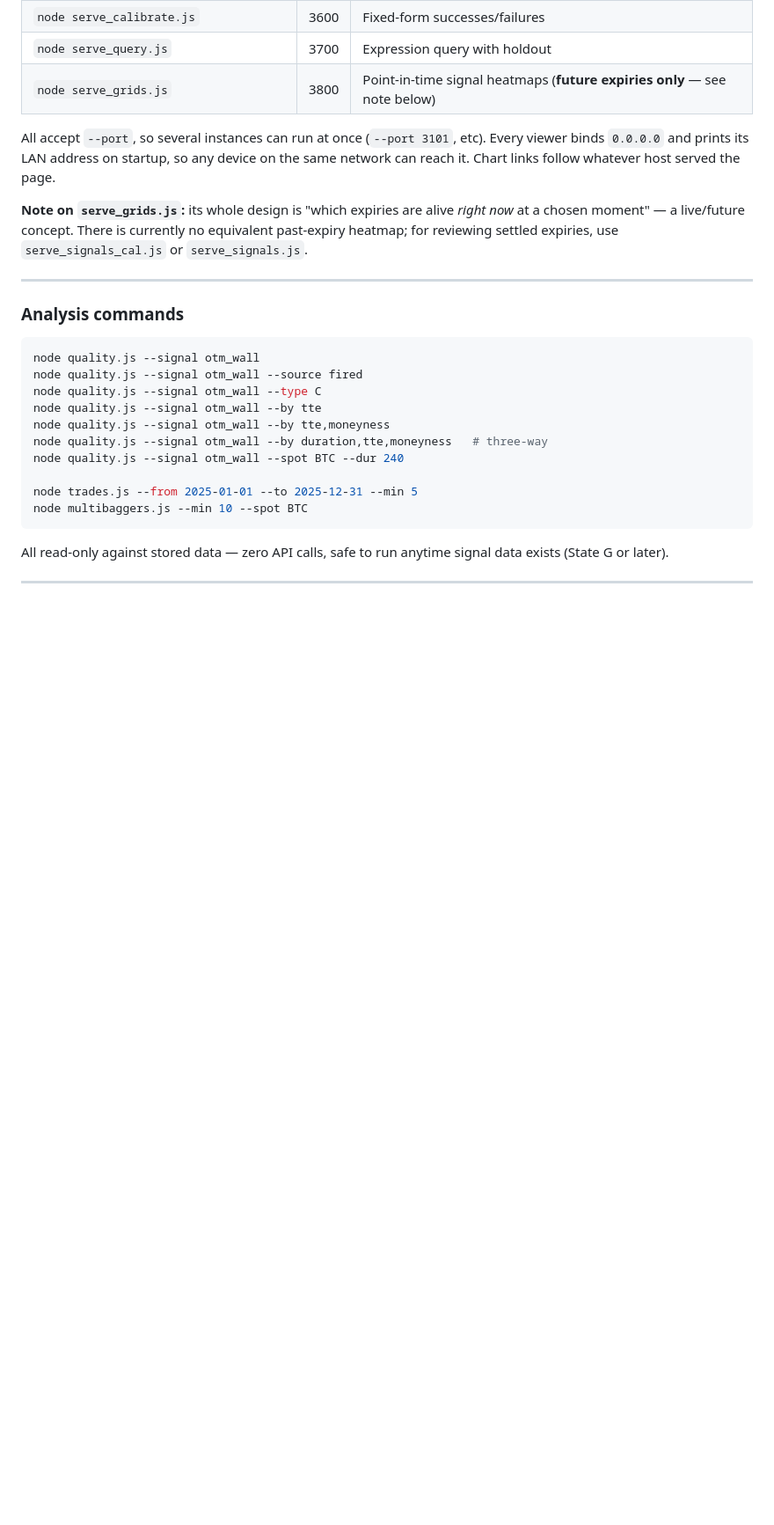
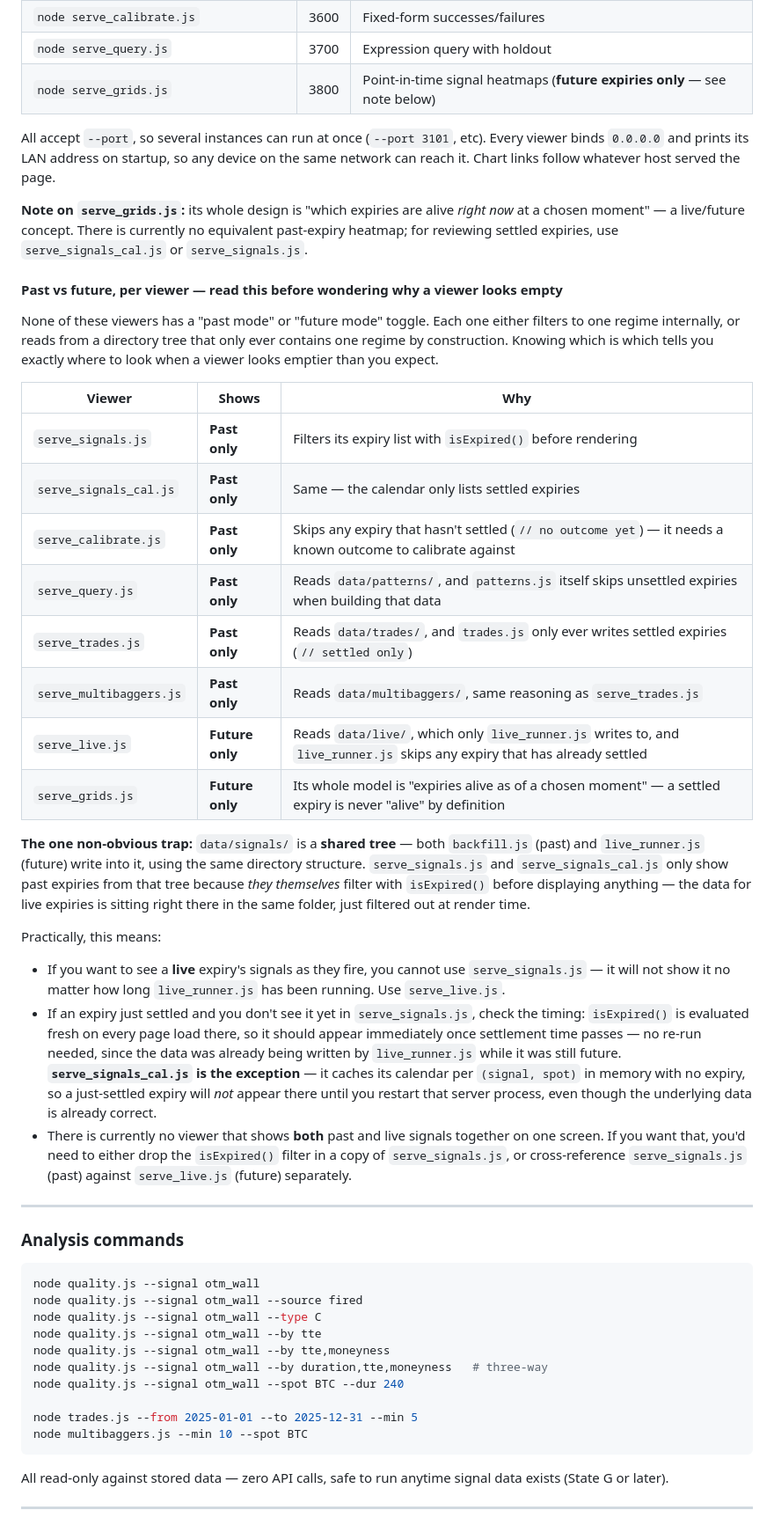
Before and after one commit to tejasd90/de_signals_on_fly, a Markdown page: docs/01-running.md, the part around the change. Shown at 88% size. Rendered like a GitHub page; blank space fills up the shorter version.

Commit message:
some chanegs

```diff
--- a/docs/01-running.md
+++ b/docs/01-running.md
@@ -510,6 +510,50 @@ whatever host served the page.
 equivalent past-expiry heatmap; for reviewing settled expiries, use
 `serve_signals_cal.js` or `serve_signals.js`.
 
+#### Past vs future, per viewer — read this before wondering why a viewer looks empty
+
+None of these viewers has a "past mode" or "future mode" toggle. Each one
+either filters to one regime internally, or reads from a directory tree that
+only ever contains one regime by construction. Knowing which is which tells
+you exactly where to look when a viewer looks emptier than you expect.
+
+| Viewer | Shows | Why |
+|---|---|---|
+| `serve_signals.js` | **Past only** | Filters its expiry list with `isExpired()` before rendering |
+| `serve_signals_cal.js` | **Past only** | Same — the calendar only lists settled expiries |
+| `serve_calibrate.js` | **Past only** | Skips any expiry that hasn't settled (`// no outcome yet`) — it needs a known outcome to calibrate against |
+| `serve_query.js` | **Past only** | Reads `data/patterns/`, and `patterns.js` itself skips unsettled expiries when building that data |
+| `serve_trades.js` | **Past only** | Reads `data/trades/`, and `trades.js` only ever writes settled expiries (`// settled only`) |
+| `serve_multibaggers.js` | **Past only** | Reads `data/multibaggers/`, same reasoning as `serve_trades.js` |
+| `serve_live.js` | **Future only** | Reads `data/live/`, which only `live_runner.js` writes to, and `live_runner.js` skips any expiry that has already settled |
+| `serve_grids.js` | **Future only** | Its whole model is "expiries alive as of a chosen moment" — a settled expiry is never "alive" by definition |
+
+**The one non-obvious trap:** `data/signals/` is a **shared tree** — both
+`backfill.js` (past) and `live_runner.js` (future) write into it, using the
+same directory structure. `serve_signals.js` and `serve_signals_cal.js` only
+show past expiries from that tree because *they themselves* filter with
+`isExpired()` before displaying anything — the data for live expiries is
+sitting right there in the same folder, just filtered out at render time.
+
+Practically, this means:
+
+- If you want to see a **live** expiry's signals as they fire, you cannot use
+  `serve_signals.js` — it will not show it no matter how long
+  `live_runner.js` has been running. Use `serve_live.js`.
+- If an expiry just settled and you don't see it yet in `serve_signals.js`,
+  check the timing: `isExpired()` is evaluated fresh on every page load there,
+  so it should appear immediately once settlement time passes — no re-run
+  needed, since the data was already being written by `live_runner.js` while
+  it was still future.
+  **`serve_signals_cal.js` is the exception** — it caches its calendar per
+  `(signal, spot)` in memory with no expiry, so a just-settled expiry will
+  *not* appear there until you restart that server process, even though the
+  underlying data is already correct.
+- There is currently no viewer that shows **both** past and live signals
+  together on one screen. If you want that, you'd need to either drop the
+  `isExpired()` filter in a copy of `serve_signals.js`, or cross-reference
+  `serve_signals.js` (past) against `serve_live.js` (future) separately.
+
 ---
 
 ### Analysis commands
```
